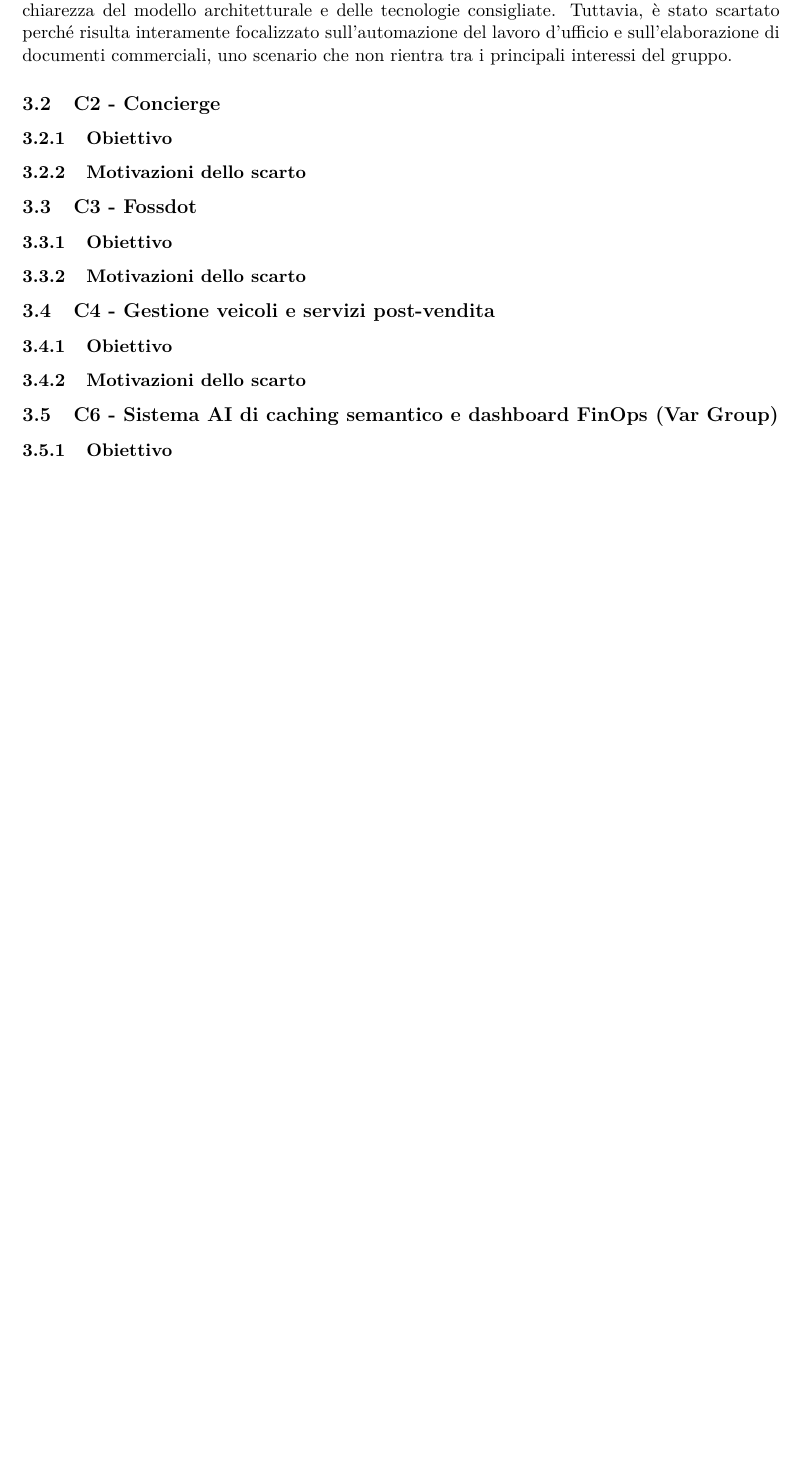
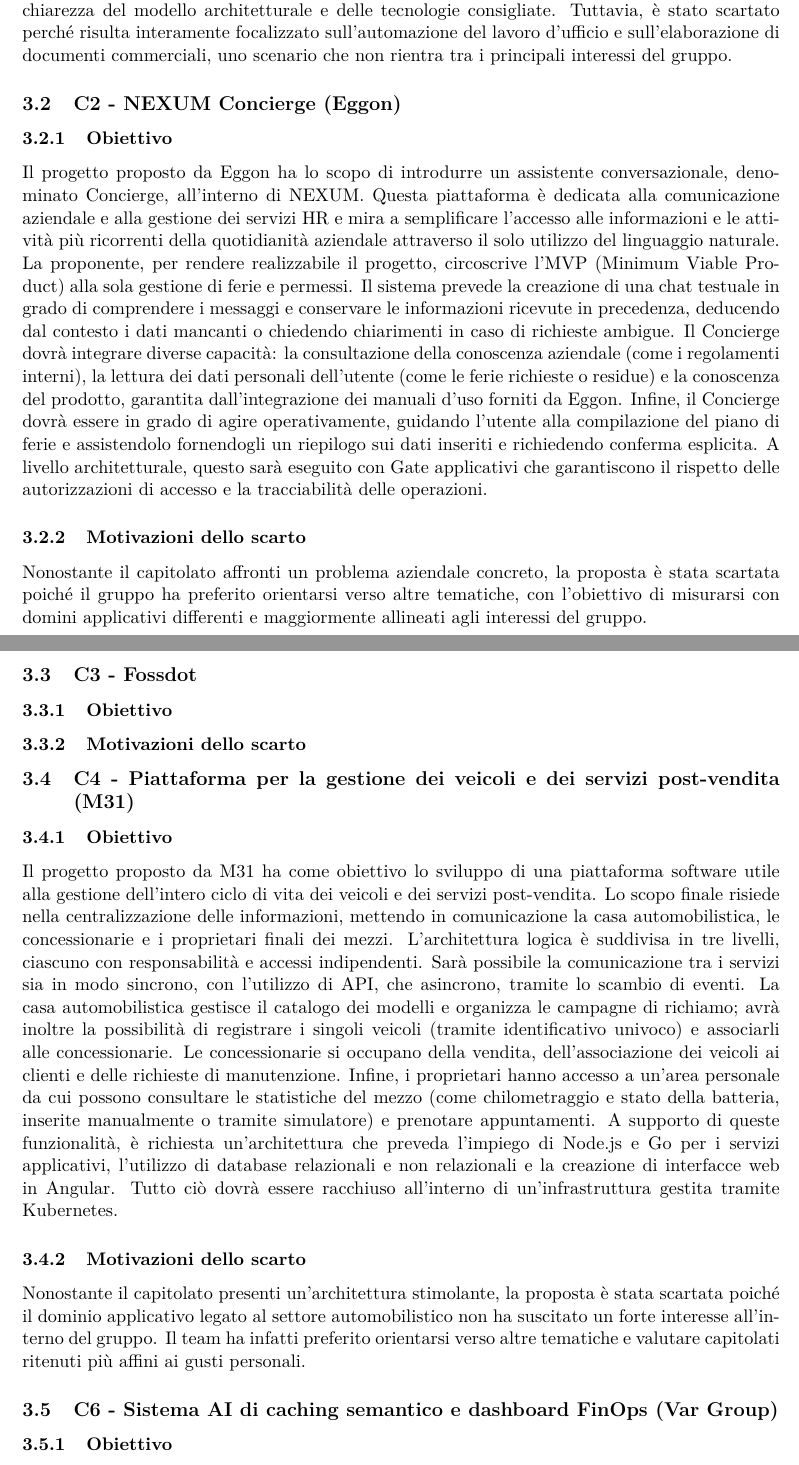
Before and after one commit to On-By-One-Team/On-By-One.github.io, a LaTeX document (docs/tex/candidatura/valutazione-capitolati.tex): part of page 8 of 10 before the commit and two parts of pages 8 and 9 of 11 after it, the two joined at a grey line, cut so that both start at the same text, the shorter picture padded with empty space. Compiled offline with pdfLaTeX.

Commit message:
docs: aggiunta valutazione dei capitolati C2 e C4 (#24)

```diff
--- a/docs/tex/candidatura/valutazione-capitolati.tex
+++ b/docs/tex/candidatura/valutazione-capitolati.tex
@@ -214,17 +216,32 @@
 \subsubsection{Motivazioni dello scarto}
 Il capitolato propone un uso interessante dell'intelligenza artificiale e si fa apprezzare per la chiarezza del modello architetturale e delle tecnologie consigliate. Tuttavia, è stato scartato perché risulta interamente focalizzato sull'automazione del lavoro d'ufficio e sull'elaborazione di documenti commerciali, uno scenario che non rientra tra i principali interessi del gruppo.
 
-\subsection{C2 - Concierge}
+\subsection{C2 - NEXUM Concierge (Eggon)}
+
 \subsubsection{Obiettivo}
+Il progetto proposto da Eggon ha lo scopo di introdurre un assistente conversazionale, denominato Concierge, all'interno di NEXUM. Questa piattaforma è dedicata alla comunicazione aziendale e alla gestione dei servizi HR e mira a semplificare l'accesso alle informazioni e le attività più ricorrenti della quotidianità aziendale attraverso il solo utilizzo del linguaggio naturale.
+La proponente, per rendere realizzabile il progetto, circoscrive l'MVP (Minimum Viable Product) alla sola gestione di ferie e permessi.
+Il sistema prevede la creazione di una chat testuale in grado di comprendere i messaggi e conservare le informazioni ricevute in precedenza, deducendo dal contesto i dati mancanti o chiedendo chiarimenti in caso di richieste ambigue.
+Il Concierge dovrà integrare diverse capacità: la consultazione della conoscenza aziendale (come i regolamenti interni), la lettura dei dati personali dell'utente (come le ferie richieste o residue) e la conoscenza del prodotto, garantita dall'integrazione dei manuali d'uso forniti da Eggon.
+Infine, il Concierge dovrà essere in grado di agire operativamente, guidando l'utente alla compilazione del piano di ferie e assistendolo fornendogli un riepilogo sui dati inseriti e richiedendo conferma esplicita. A livello architetturale, questo sarà eseguito con Gate applicativi che garantiscono il rispetto delle autorizzazioni di accesso e la tracciabilità delle operazioni.
+
 \subsubsection{Motivazioni dello scarto}
+Nonostante il capitolato affronti un problema aziendale concreto, la proposta è stata scartata poiché il gruppo ha preferito orientarsi verso altre tematiche, con l'obiettivo di misurarsi con domini applicativi differenti e maggiormente allineati agli interessi del gruppo.
 
 \subsection{C3 - Fossdot}
 \subsubsection{Obiettivo}
 \subsubsection{Motivazioni dello scarto}
 
-\subsection{C4 - Gestione veicoli e servizi post-vendita}
+\subsection{C4 - Piattaforma per la gestione dei veicoli e dei servizi post-vendita (M31)}
+
 \subsubsection{Obiettivo}
+Il progetto proposto da M31 ha come obiettivo lo sviluppo di una piattaforma software utile alla gestione dell'intero ciclo di vita dei veicoli e dei servizi post-vendita. Lo scopo finale risiede nella centralizzazione delle informazioni, mettendo in comunicazione la casa automobilistica, le concessionarie e i proprietari finali dei mezzi.
+L'architettura logica è suddivisa in tre livelli, ciascuno con responsabilità e accessi indipendenti. Sarà possibile la comunicazione tra i servizi sia in modo sincrono, con l'utilizzo di API, che asincrono, tramite lo scambio di eventi.
+La casa automobilistica gestisce il catalogo dei modelli e organizza le campagne di richiamo; avrà inoltre la possibilità di registrare i singoli veicoli (tramite identificativo univoco) e associarli alle concessionarie. Le concessionarie si occupano della vendita, dell'associazione dei veicoli ai clienti e delle richieste di manutenzione. Infine, i proprietari hanno accesso a un'area personale da cui possono consultare le statistiche del mezzo (come chilometraggio e stato della batteria, inserite manualmente o tramite simulatore) e prenotare appuntamenti.
+A supporto di queste funzionalità, è richiesta un'architettura che preveda l'impiego di Node.js e Go per i servizi applicativi, l'utilizzo di database relazionali e non relazionali e la creazione di interfacce web in Angular. Tutto ciò dovrà essere racchiuso all'interno di un'infrastruttura gestita tramite Kubernetes.
+
 \subsubsection{Motivazioni dello scarto}
+Nonostante il capitolato presenti un'architettura stimolante, la proposta è stata scartata poiché il dominio applicativo legato al settore automobilistico non ha suscitato un forte interesse all'interno del gruppo. Il team ha infatti preferito orientarsi verso altre tematiche e valutare capitolati ritenuti più affini ai gusti personali.
 
 \subsection{C6 - Sistema AI di caching semantico e dashboard FinOps (Var Group)}
 \subsubsection{Obiettivo}
```
Also changed, not shown: docs/tex/candidatura/valutazione-capitolati.tex (2 more changed lines).
